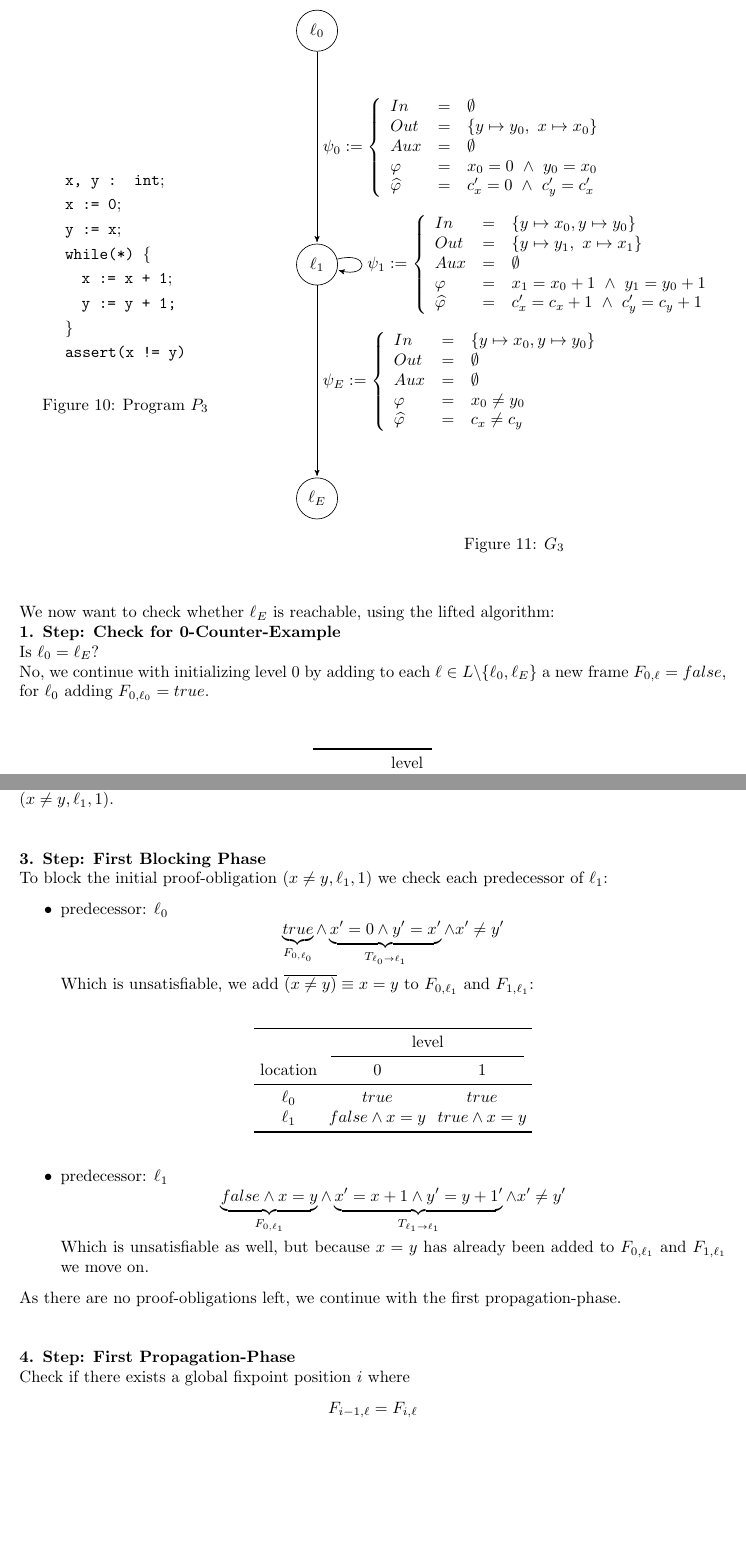
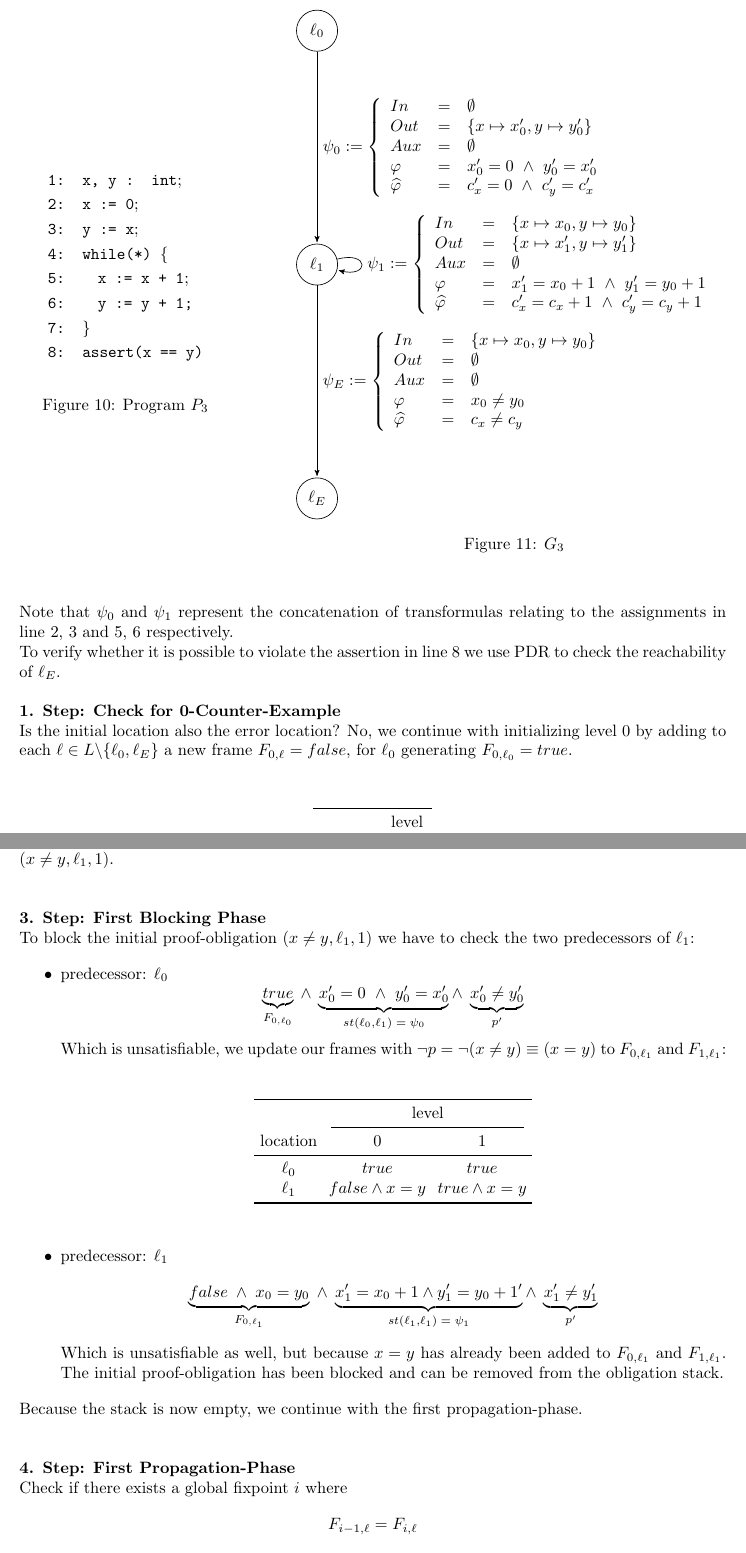
Before and after one commit to JonasWerner/PDR-2.0, a LaTeX paper (Text/interprocedual_interpolating_PDR_in_Ultimate.tex): two parts of pages 13 and 14 of 17, joined at a grey line, cut so that both start at the same text, the shorter picture padded with empty space. Compiled offline with pdfLaTeX.

Commit message:
Adjusted PDR example to new notation

```diff
--- a/Text/interprocedual_interpolating_PDR_in_Ultimate.tex
+++ b/Text/interprocedual_interpolating_PDR_in_Ultimate.tex
@@ -723,14 +724,14 @@ urlcolor=g1          % color of external links
 	\begin{minipage}{.3\textwidth}
 	\centering
 	\begin{align*}
-	&\texttt{x, y : int}; \\
-	&\texttt{x := 0}; \\
-	&\texttt{y := x}; \\
-	&\texttt{while(*) \{} \\
-	&\hspace*{1em} \texttt{x := x + 1}; \\
-	&\hspace*{1em} \texttt{y := y + 1;} \\
-	&\texttt{\}} \\
-	& \texttt{assert(x != y)}
+	&\texttt{1: x, y : int}; \\
+	&\texttt{2: x := 0}; \\
+	&\texttt{3: y := x}; \\
+	&\texttt{4: while(*) \{} \\
+	&\texttt{5:} \hspace*{2em} \texttt{x := x + 1}; \\
+	&\texttt{6:} \hspace*{2em} \texttt{y := y + 1;} \\
+	&\texttt{7: \}} \\
+	& \texttt{8: assert(x == y)}
 	\end{align*}
 
 
@@ -773,10 +774,10 @@ urlcolor=g1          % color of external links
 		(2) edge [loop right] node { $
 			\psi_{1} := \left\{
 			\begin{array}{lcl}
-			\invars       & = & \{ y \mapsto x_0, y \mapsto y_0 \} \\
-			\outvars      & = & \{ y \mapsto y_1, \ x \mapsto x_1 \} \\
+			\invars       & = & \{ x \mapsto x_0, y \mapsto y_0 \} \\
+			\outvars      & = & \{ x \mapsto x_1', y \mapsto y_1' \} \\
 			\auxvars      & = & \emptyset \\
-			\varphi       & = & x_1 = x_0 + 1\ \land\ y_1 = y_0 + 1 \\
+			\varphi       & = & x_1' = x_0 + 1\ \land\ y_1' = y_0 + 1 \\
 			\widehat{\varphi} & = & c_x' = c_x + 1 \ \land \ c_{y}' = c_{y} + 1 \\
 			\end{array}
 			\right.
@@ -784,7 +785,7 @@ urlcolor=g1          % color of external links
 		(2) edge node {$
 			\psi_{E} := \left\{
 			\begin{array}{lcl}
-			\invars       & = & \{ y \mapsto x_0, y \mapsto y_0 \} \\
+			\invars       & = & \{ x \mapsto x_0, y \mapsto y_0 \} \\
 			\outvars      & = & \emptyset \\
 			\auxvars      & = & \emptyset \\
 			\varphi       & = & x_0 \neq y_0 \\
@@ -799,14 +800,14 @@ urlcolor=g1          % color of external links
 		\end{tikzpicture}
 		\captionof{figure}{$G_3$}
 	\label{ex1}
-\end{minipage}%
-\vspace*{3em}
-
-	We now want to check whether $\ell_E$ is reachable, using the lifted algorithm: \par
+\end{minipage}% \\
+\vspace*{3em} \\
+	Note that $\psi_0$ and $\psi_1$ represent the concatenation of transformulas relating to the assignments in line 2, 3 and 5, 6 respectively. \\
+	To verify whether it is possible to violate the assertion in line 8 we use PDR to check the reachability of $\ell_E$. \\ \par
 
 	\textbf{1. Step: Check for 0-Counter-Example} \\
-	Is $\ell_0 = \ell_E$? \\
-	No, we continue with initializing level 0 by adding to each $\ell \in L \backslash \{\ell_0, \ell_E\}$ a new frame $F_{0, \ell} = false$, for $\ell_0$ adding $F_{0, \ell_0} = true$. \\ \\
+	Is the initial location also the error location?
+	No, we continue with initializing level 0 by adding to each $\ell \in L \backslash \{\ell_0, \ell_E\}$ a new frame $F_{0, \ell} = false$, for $\ell_0$ generating $F_{0, \ell_0} = true$. \\ \\
 
 
 	\setlength\tabcolsep{0.35em}
@@ -847,14 +848,14 @@ urlcolor=g1          % color of external links
 
 	We see there is only one transition leading to $\ell_E$, $(\ell_1, x \neq y, \ell_E)$. We get the initial proof-obligation $(x \neq y, \ell_1, 1)$. \\ \\ \par
 	\textbf{3. Step: First Blocking Phase} \\
-	To block the initial proof-obligation $(x \neq y, \ell_1, 1)$ we check each predecessor of $\ell_1$:
+	To block the initial proof-obligation $(x \neq y, \ell_1, 1)$ we have to check the two predecessors of $\ell_1$:
 
 	\begin{itemize}
 		\item predecessor: $\ell_0$
 		\begin{equation*}
-		\underbrace{true}_{F_{0, \ell_0}} \land \underbrace{x' = 0 \land y' = x'}_{T_{\ell_0 \rightarrow \ell_1}} \land  x' \neq y'
+		\underbrace{true}_{F_{0, \ell_0}} \; \land \; \underbrace{x_0' = 0\ \land\ y_0' = x_0'}_{st(\ell_0, \ell_1)\; = \; \psi_0} \land \; \underbrace{x_0' \neq y_0'}_{p'}
 		\end{equation*}
-		Which is unsatisfiable, we add $\overline{(x \neq y)} \equiv x = y$ to $F_{0, \ell_1}$ and $F_{1, \ell_1}$: \\
+		Which is unsatisfiable, we update our frames with $\neg p = \neg{(x \neq y)} \equiv (x = y)$ to $F_{0, \ell_1}$ and $F_{1, \ell_1}$: \\
 
 		\begin{center}
 			\begin{tabu}{ccc}
@@ -873,15 +874,15 @@ urlcolor=g1          % color of external links
 
 		\item predecessor: $\ell_1$
 		\begin{equation*}
-		\underbrace{false \land x = y}_{F_{0, \ell_1}} \land \underbrace{x' = x + 1 \land y' = y + 1'}_{T_{\ell_1 \rightarrow \ell_1}} \land  x' \neq y'
+		\underbrace{false \; \land \; x_0 = y_0}_{F_{0, \ell_1}} \; \land \; \underbrace{x_1' = x_0 + 1 \land y_1' = y_0 + 1'}_{st(\ell_1, \ell_1)\; = \; \psi_{1}} \land \; \underbrace{ x_1' \neq y_1'}_{p'}
 		\end{equation*}
-		Which is unsatisfiable as well, but because $x = y$ has already been added to $F_{0, \ell_1}$ and $F_{1, \ell_1}$ we move on.
+		Which is unsatisfiable as well, but because $x = y$ has already been added to $F_{0, \ell_1}$ and $F_{1, \ell_1}$. The initial proof-obligation has been blocked and can be removed from the obligation stack.
 
 	\end{itemize}
-	As there are no proof-obligations left, we continue with the first propagation-phase. \\ \\ \par
+	Because the stack is now empty, we continue with the first propagation-phase. \\ \\ \par
 
 	\textbf{4. Step: First Propagation-Phase} \\
-	Check if there exists a global fixpoint position $i$ where
+	Check if there exists a global fixpoint $i$ where
 	\begin{equation*}
 	F_{i-1, \ell} = F_{i, \ell}
 	\end{equation*}
```
Also changed, not shown: Text/interprocedual_interpolating_PDR_in_Ultimate.tex (43 more changed lines).
